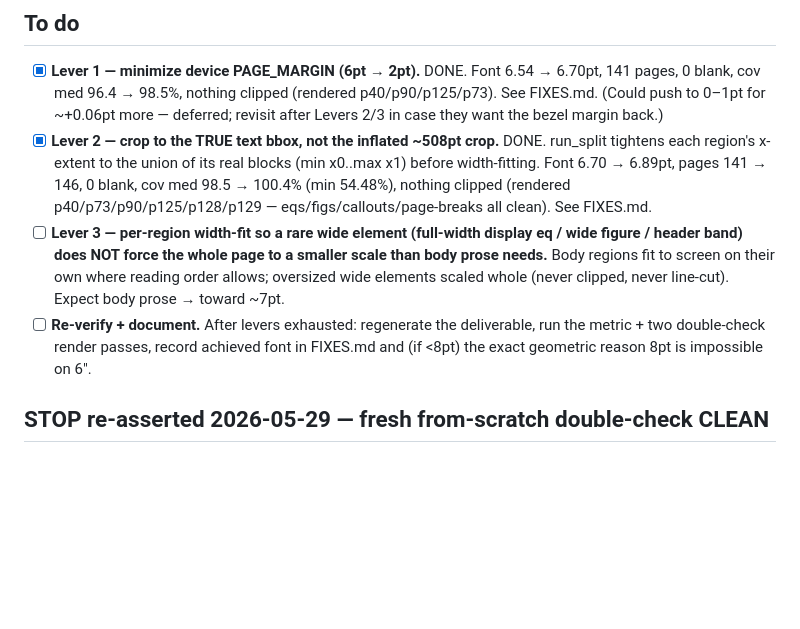
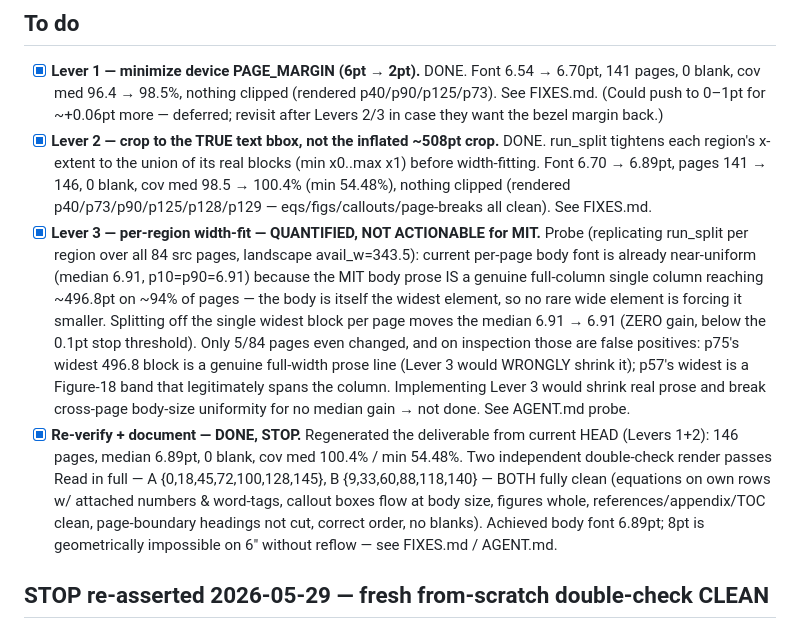
Before and after one commit to Jaehyun-Jeong/pdf2ebook, a Markdown page: fix_plan.md, the part around the change. Rendered like a GitHub page; blank space fills up the shorter version.

```diff
--- a/fix_plan.md
+++ b/fix_plan.md
@@ -26,14 +26,27 @@ document the achieved font and why 8pt is unreachable on 6".
       141 → 146, 0 blank, cov med 98.5 → 100.4% (min 54.48%), nothing clipped
       (rendered p40/p73/p90/p125/p128/p129 — eqs/figs/callouts/page-breaks all
       clean). See FIXES.md.
-- [ ] **Lever 3 — per-region width-fit so a rare wide element (full-width display
-      eq / wide figure / header band) does NOT force the whole page to a smaller
-      scale than body prose needs.** Body regions fit to screen on their own where
-      reading order allows; oversized wide elements scaled whole (never clipped,
-      never line-cut). Expect body prose → toward ~7pt.
-- [ ] **Re-verify + document.** After levers exhausted: regenerate the deliverable,
-      run the metric + two double-check render passes, record achieved font in
-      FIXES.md and (if <8pt) the exact geometric reason 8pt is impossible on 6".
+- [x] **Lever 3 — per-region width-fit — QUANTIFIED, NOT ACTIONABLE for MIT.**
+      Probe (replicating run_split per region over all 84 src pages, landscape
+      avail_w=343.5): current per-page body font is already near-uniform (median
+      6.91, p10=p90=6.91) because the MIT body prose IS a genuine full-column
+      single column reaching ~496.8pt on ~94% of pages — the body is itself the
+      widest element, so no rare wide element is forcing it smaller. Splitting off
+      the single widest block per page moves the median 6.91 → 6.91 (ZERO gain,
+      below the 0.1pt stop threshold). Only 5/84 pages even changed, and on
+      inspection those are false positives: p75's widest 496.8 block is a genuine
+      full-width prose line (Lever 3 would WRONGLY shrink it); p57's widest is a
+      Figure-18 band that legitimately spans the column. Implementing Lever 3 would
+      shrink real prose and break cross-page body-size uniformity for no median
+      gain → not done. See AGENT.md probe.
+- [x] **Re-verify + document — DONE, STOP.** Regenerated the deliverable from
+      current HEAD (Levers 1+2): 146 pages, median 6.89pt, 0 blank, cov med 100.4%
+      / min 54.48%. Two independent double-check render passes Read in full —
+      A {0,18,45,72,100,128,145}, B {9,33,60,88,118,140} — BOTH fully clean
+      (equations on own rows w/ attached numbers & word-tags, callout boxes flow at
+      body size, figures whole, references/appendix/TOC clean, page-boundary
+      headings not cut, correct order, no blanks). Achieved body font 6.89pt; 8pt
+      is geometrically impossible on 6" without reflow — see FIXES.md / AGENT.md.
 
 ## STOP re-asserted 2026-05-29 — fresh from-scratch double-check CLEAN
 
```
Also changed, not shown: AGENT.md (+38 -0 lines), FIXES.md (+20 -0 lines).
